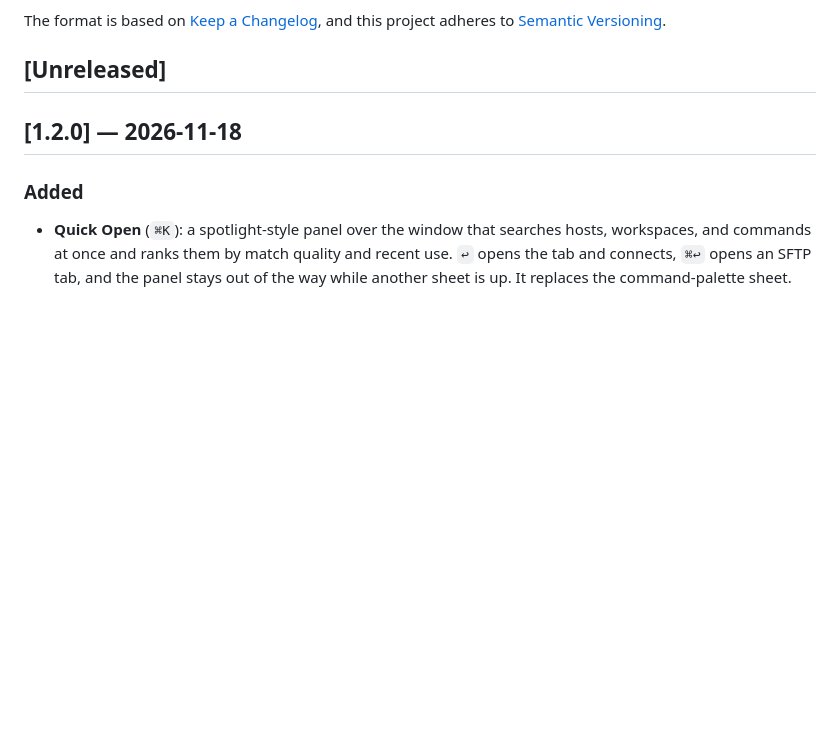
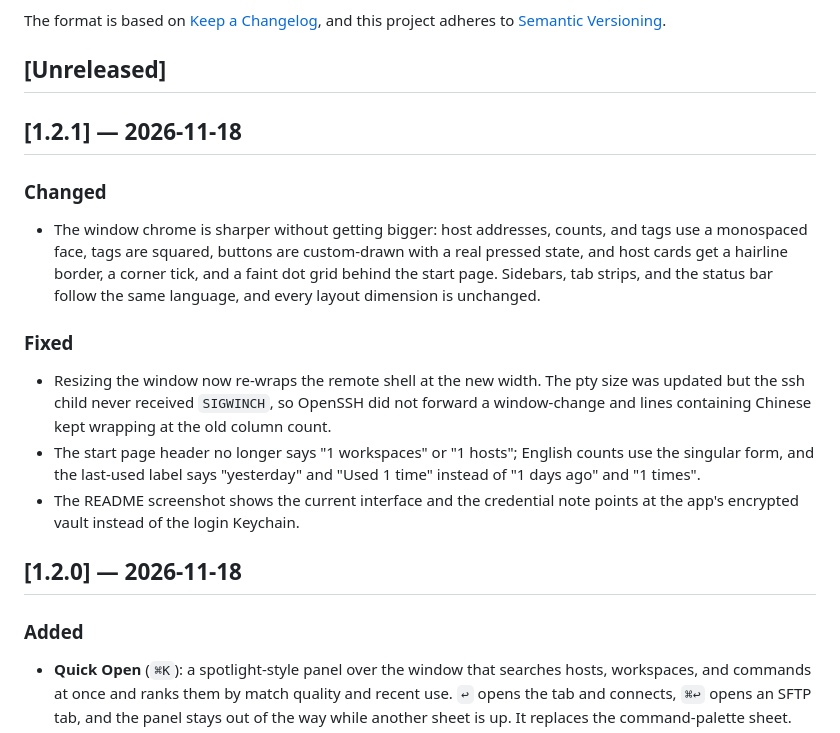
Before and after one commit to surgingDandelion/Tauge, a Markdown page: CHANGELOG.md, the part around the change. Rendered like a GitHub page; blank space fills up the shorter version.

```diff
--- a/CHANGELOG.md
+++ b/CHANGELOG.md
@@ -6,6 +6,29 @@ The format is based on [Keep a Changelog](https://keepachangelog.com/en/1.1.0/),
 and this project adheres to [Semantic Versioning](https://semver.org/spec/v2.0.0.html).
 
 ## [Unreleased]
+
+## [1.2.1] — 2026-11-18
+
+### Changed
+
+- The window chrome is sharper without getting bigger: host addresses, counts,
+  and tags use a monospaced face, tags are squared, buttons are custom-drawn
+  with a real pressed state, and host cards get a hairline border, a corner
+  tick, and a faint dot grid behind the start page. Sidebars, tab strips, and
+  the status bar follow the same language, and every layout dimension is
+  unchanged.
+
+### Fixed
+
+- Resizing the window now re-wraps the remote shell at the new width. The pty
+  size was updated but the ssh child never received `SIGWINCH`, so OpenSSH did
+  not forward a window-change and lines containing Chinese kept wrapping at
+  the old column count.
+- The start page header no longer says "1 workspaces" or "1 hosts"; English
+  counts use the singular form, and the last-used label says "yesterday" and
+  "Used 1 time" instead of "1 days ago" and "1 times".
+- The README screenshot shows the current interface and the credential note
+  points at the app's encrypted vault instead of the login Keychain.
 
 ## [1.2.0] — 2026-11-18
 
```
Also changed, not shown: README.md (+5 -4 lines), README.zh-CN.md (+4 -3 lines), docs/images/start-page.png, 12 other files.
